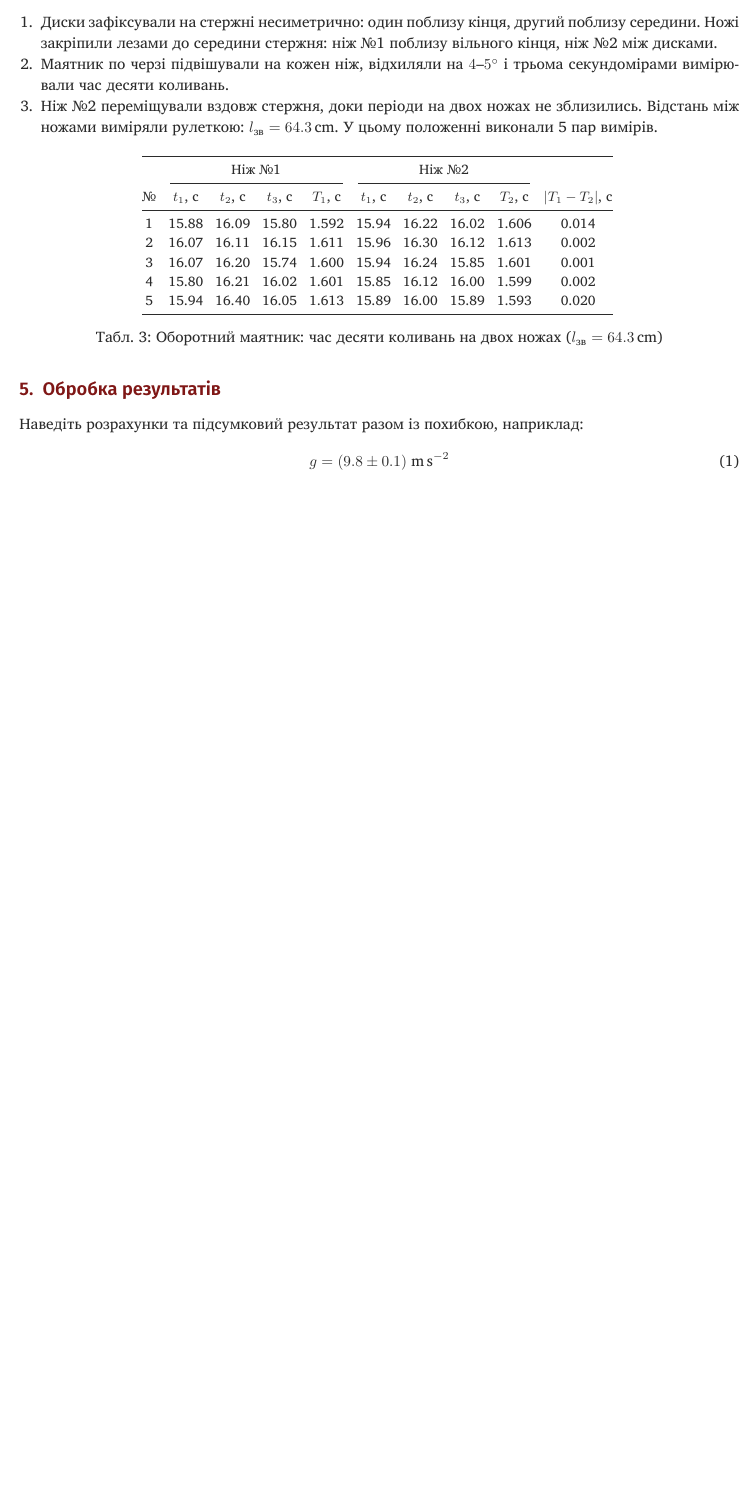
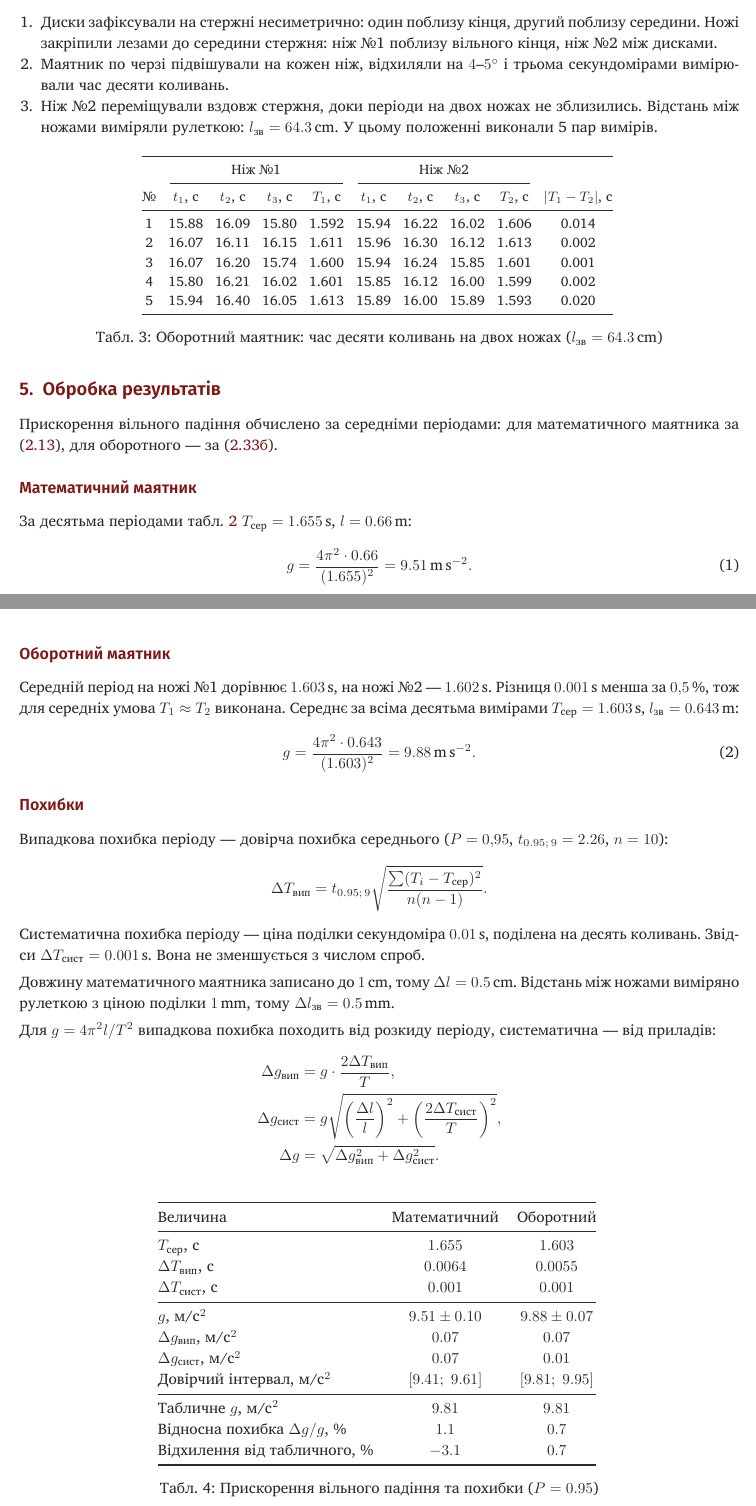
Before and after one commit to Luzefik/physics, a LaTeX document (labs/01-pendulums/main.tex): part of page 3 of 3 before the commit and two parts of pages 3 and 4 of 5 after it, the two joined at a grey line, cut so that both start at the same text, the shorter picture padded with empty space. Compiled offline with XeLaTeX; a missing font is replaced by an installed copy or a similar font.

Commit message:
feat(01-pendulums): add errors section

```diff
--- a/labs/01-pendulums/main.tex
+++ b/labs/01-pendulums/main.tex
@@ -158,13 +158,56 @@
 \end{table}
 
 \section{Обробка результатів}
-% Розрахунки шуканих величин та оцінка похибок вимірювань.
-Наведіть розрахунки та підсумковий результат разом із похибкою, наприклад:
+Прискорення вільного падіння обчислено за середніми періодами: для математичного маятника за \eqref{eq:g-math}, для оборотного — за \eqref{eq:g-phys}.
+
+\subsection{Математичний маятник}
+За десятьма періодами табл.~\ref{tab:math} \(T_\text{сер} = \SI{1.655}{\second}\), \(l = \SI{0.66}{\meter}\):
 \begin{equation}
-  g = (\num{9.8} \pm \num{0.1})\ \si{\meter\per\second\squared}
+  g = \frac{4\pi^{2}\cdot \num{0.66}}{(\num{1.655})^{2}} = \SI{9.51}{\meter\per\second\squared}.
+  \label{eq:g-math-num}
 \end{equation}
 
-% Приклад врізки з ключовим результатом (опційно, можна видалити):
-% \begin{keyfacts}
-% \textbf{Результат:} $g = (9.8 \pm 0.1)\ \text{м/с}^2$ \textperiodcentered\ відносна похибка 1{,}0\%
-% \end{keyfacts}
+\subsection{Оборотний маятник}
+Середній період на ножі №1 дорівнює \SI{1.603}{\second}, на ножі №2 — \SI{1.602}{\second}. Різниця \SI{0.001}{\second} менша за \(0{,}5\,\%\), тож для середніх умова \(T_1 \approx T_2\) виконана. Середнє за всіма десятьма вимірами \(T_\text{сер} = \SI{1.603}{\second}\), \(l_{\text{зв}} = \SI{0.643}{\meter}\):
+\begin{equation}
+  g = \frac{4\pi^{2}\cdot \num{0.643}}{(\num{1.603})^{2}} = \SI{9.88}{\meter\per\second\squared}.
+  \label{eq:g-phys-num}
+\end{equation}
+
+\subsection{Похибки}
+Випадкова похибка періоду — довірча похибка середнього (\(P = 0{,}95\), \(t_{0.95;\,9} = 2.26\), \(n = 10\)):
+\begin{equation*}
+  \Delta T_\text{вип} = t_{0.95;\,9}\sqrt{\frac{\sum(T_i - T_\text{сер})^{2}}{n(n-1)}}.
+\end{equation*}
+Систематична похибка періоду — ціна поділки секундоміра \SI{0.01}{\second}, поділена на десять коливань. Звідси \(\Delta T_\text{сист} = \SI{0.001}{\second}\). Вона не зменшується з числом спроб.
+
+Довжину математичного маятника записано до \SI{1}{\centi\meter}, тому \(\Delta l = \SI{0.5}{\centi\meter}\). Відстань між ножами виміряно рулеткою з ціною поділки \SI{1}{\milli\meter}, тому \(\Delta l_{\text{зв}} = \SI{0.5}{\milli\meter}\).
+
+Для \(g = 4\pi^{2} l/T^{2}\) випадкова похибка походить від розкиду періоду, систематична — від приладів:
+\begin{align*}
+  \Delta g_\text{вип} &= g\cdot\frac{2\Delta T_\text{вип}}{T}, \\
+  \Delta g_\text{сист} &= g\sqrt{\left(\frac{\Delta l}{l}\right)^{2} + \left(\frac{2\Delta T_\text{сист}}{T}\right)^{2}}, \\
+  \Delta g &= \sqrt{\Delta g_\text{вип}^{2} + \Delta g_\text{сист}^{2}}.
+\end{align*}
+
+\begin{table}[H]
+  \centering
+  \begin{tabular}{@{}lcc@{}}
+    \toprule
+    Величина & Математичний & Оборотний \\
+    \midrule
+    \(T_\text{сер}\), с & \num{1.655} & \num{1.603} \\
+    \(\Delta T_\text{вип}\), с & \num{0.0064} & \num{0.0055} \\
+    \(\Delta T_\text{сист}\), с & \num{0.001} & \num{0.001} \\
+    \midrule
+    \(g\), м/с\(^2\) & \num{9.51 \pm 0.10} & \num{9.88 \pm 0.07} \\
+    \(\Delta g_\text{вип}\), м/с\(^2\) & \num{0.07} & \num{0.07} \\
+    \(\Delta g_\text{сист}\), м/с\(^2\) & \num{0.07} & \num{0.01} \\
+    Довірчий інтервал, м/с\(^2\) & \([9.41;\ 9.61]\) & \([9.81;\ 9.95]\) \\
+    \midrule
+    Табличне \(g\), м/с\(^2\) & \num{9.81} & \num{9.81} \\
+    Відносна похибка \(\Delta g/g\), \% & \num{1.1} & \num{0.7} \\
+    Відхилення від табличного, \% & \num{-3.1} & \num{0.7} \\
+    \bottomrule
+  \end{tabular}
+  \caption{Прискорення вільного падіння та похибки (\(P = 0.95\))}
@@ -170,0 +223 @@
+      xlabel={}, ylabel={$g$, м/с$^2$},
@@ -171,3 +241,9 @@
+  \label{fig:g}
+\end{figure}
+
+Табличне значення для математичного маятника лежить поза довірчим інтервалом: виміряний період \SI{1.655}{\second} більший за \(2\pi\sqrt{l/g} = \SI{1.63}{\second}\), і цей зсув перевищує розкид між спробами. Для оборотного маятника табличне значення лежить на нижній межі інтервалу, відхилення \(0{,}7\,\%\) не перевищує похибки вимірювання.
+
+Можливі причини зсуву для математичного маятника: час відлічували вручну, тож спільна затримка реакції збільшує період і не входить у розкид між спробами; довжину зчитано до сантиметра, і вона може не збігатися з відстанню від точки підвісу до центра кульки.
 
 \section{Висновки}
 Сформулюйте висновок: чи узгоджується отриманий результат із теоретичним
```
Also changed, not shown: labs/01-pendulums/main.tex (26 more changed lines).
